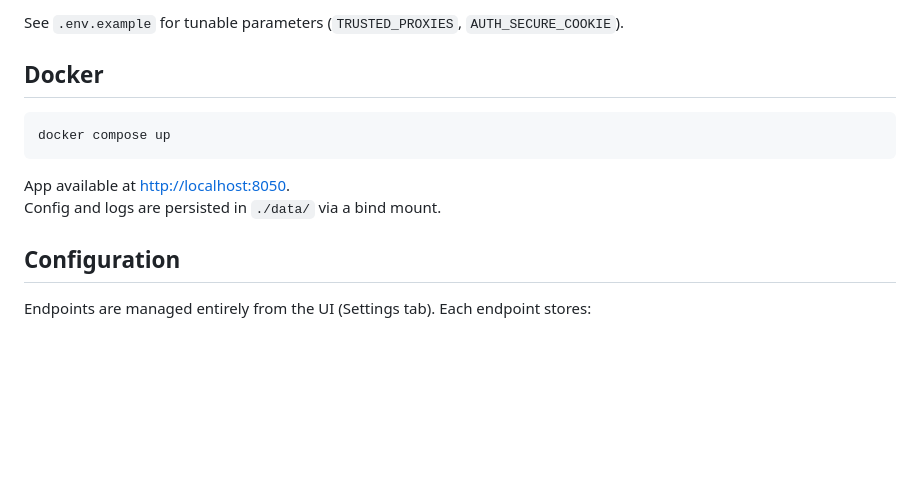
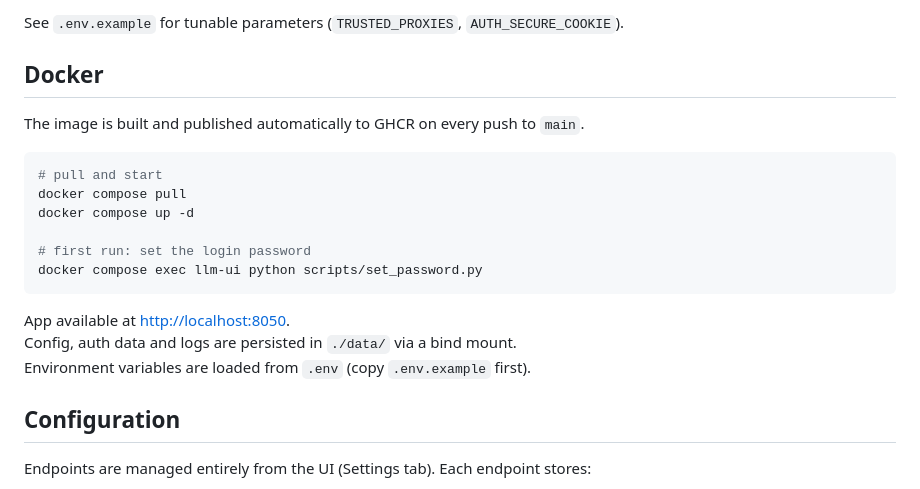
Before and after one commit to daniloreddy/llm-ui, a Markdown page: README.md, the part around the change. Rendered like a GitHub page; blank space fills up the shorter version.

````diff
--- a/README.md
+++ b/README.md
@@ -79,12 +79,20 @@ See `.env.example` for tunable parameters (`TRUSTED_PROXIES`, `AUTH_SECURE_COOKI
 
 ## Docker
 
+The image is built and published automatically to GHCR on every push to `main`.
+
 ```bash
-docker compose up
+# pull and start
+docker compose pull
+docker compose up -d
+
+# first run: set the login password
+docker compose exec llm-ui python scripts/set_password.py
 ```
 
 App available at [http://localhost:8050](http://localhost:8050).
-Config and logs are persisted in `./data/` via a bind mount.
+Config, auth data and logs are persisted in `./data/` via a bind mount.
+Environment variables are loaded from `.env` (copy `.env.example` first).
 
 ## Configuration
 
````
Also changed, not shown: CLAUDE.md (+13 -0 lines).
